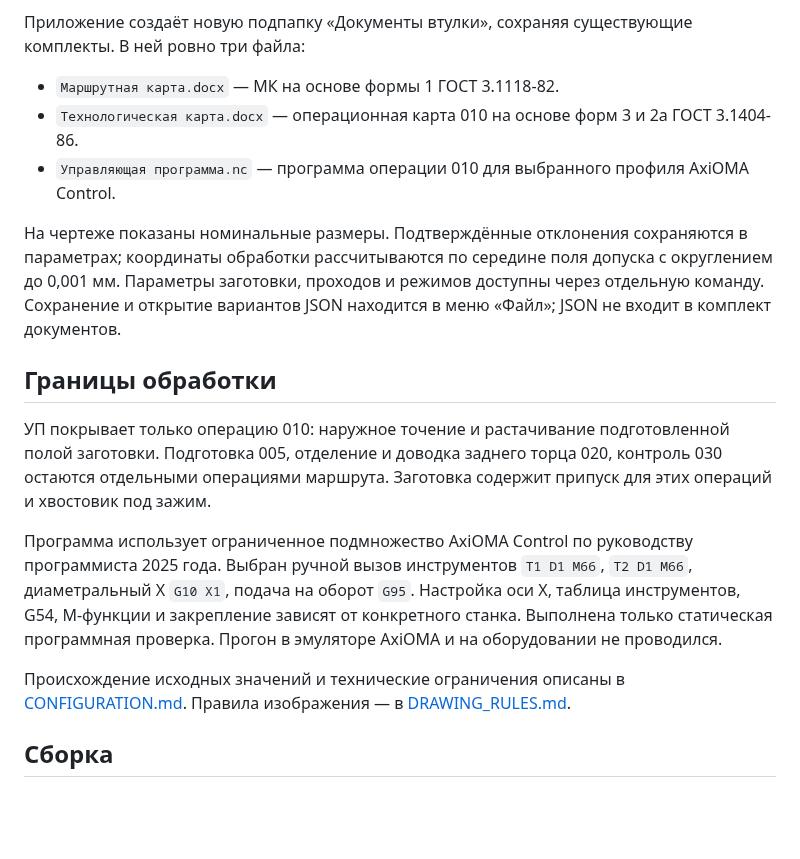
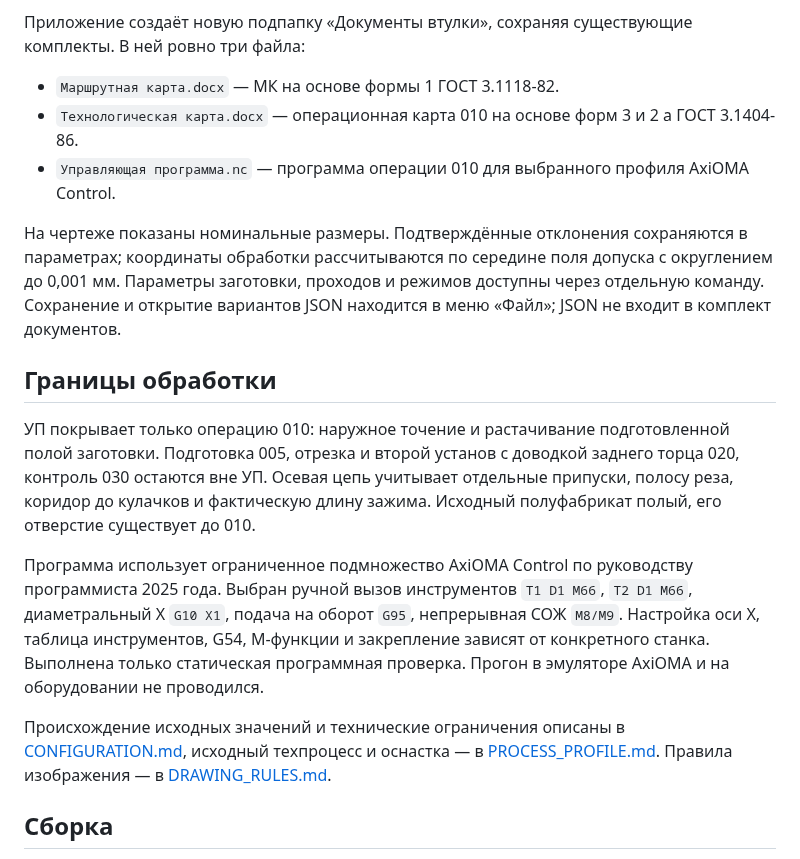
Before and after one commit to Elizar-H/ParamForge, a Markdown page: README.md, the part around the change. Drawn GitHub-style; blank space fills up the shorter version.

```diff
--- a/README.md
+++ b/README.md
@@ -11,18 +11,18 @@
 Приложение создаёт новую подпапку «Документы втулки», сохраняя существующие комплекты. В ней ровно три файла:
 
 - `Маршрутная карта.docx` — МК на основе формы 1 ГОСТ 3.1118-82.
-- `Технологическая карта.docx` — операционная карта 010 на основе форм 3 и 2а ГОСТ 3.1404-86.
+- `Технологическая карта.docx` — операционная карта 010 на основе форм 3 и 2 а ГОСТ 3.1404-86.
 - `Управляющая программа.nc` — программа операции 010 для выбранного профиля AxiOMA Control.
 
 На чертеже показаны номинальные размеры. Подтверждённые отклонения сохраняются в параметрах; координаты обработки рассчитываются по середине поля допуска с округлением до 0,001 мм. Параметры заготовки, проходов и режимов доступны через отдельную команду. Сохранение и открытие вариантов JSON находится в меню «Файл»; JSON не входит в комплект документов.
 
 ## Границы обработки
 
-УП покрывает только операцию 010: наружное точение и растачивание подготовленной полой заготовки. Подготовка 005, отделение и доводка заднего торца 020, контроль 030 остаются отдельными операциями маршрута. Заготовка содержит припуск для этих операций и хвостовик под зажим.
+УП покрывает только операцию 010: наружное точение и растачивание подготовленной полой заготовки. Подготовка 005, отрезка и второй установ с доводкой заднего торца 020, контроль 030 остаются вне УП. Осевая цепь учитывает отдельные припуски, полосу реза, коридор до кулачков и фактическую длину зажима. Исходный полуфабрикат полый, его отверстие существует до 010.
 
-Программа использует ограниченное подмножество AxiOMA Control по руководству программиста 2025 года. Выбран ручной вызов инструментов `T1 D1 M66`, `T2 D1 M66`, диаметральный X `G10 X1`, подача на оборот `G95`. Настройка оси X, таблица инструментов, G54, M-функции и закрепление зависят от конкретного станка. Выполнена только статическая программная проверка. Прогон в эмуляторе AxiOMA и на оборудовании не проводился.
+Программа использует ограниченное подмножество AxiOMA Control по руководству программиста 2025 года. Выбран ручной вызов инструментов `T1 D1 M66`, `T2 D1 M66`, диаметральный X `G10 X1`, подача на оборот `G95`, непрерывная СОЖ `M8/M9`. Настройка оси X, таблица инструментов, G54, M-функции и закрепление зависят от конкретного станка. Выполнена только статическая программная проверка. Прогон в эмуляторе AxiOMA и на оборудовании не проводился.
 
-Происхождение исходных значений и технические ограничения описаны в [CONFIGURATION.md](docs/CONFIGURATION.md). Правила изображения — в [DRAWING_RULES.md](docs/DRAWING_RULES.md).
+Происхождение исходных значений и технические ограничения описаны в [CONFIGURATION.md](docs/CONFIGURATION.md), исходный техпроцесс и оснастка — в [PROCESS_PROFILE.md](docs/PROCESS_PROFILE.md). Правила изображения — в [DRAWING_RULES.md](docs/DRAWING_RULES.md).
 
 ## Сборка
 
```
Also changed, not shown: docs/CONFIGURATION.md (+11 -5 lines), docs/DRAWING_RULES.md (+2 -0 lines), docs/PROCESS_PROFILE.md (added, +74 -0 lines), docs/native-window.png, 14 other files.
